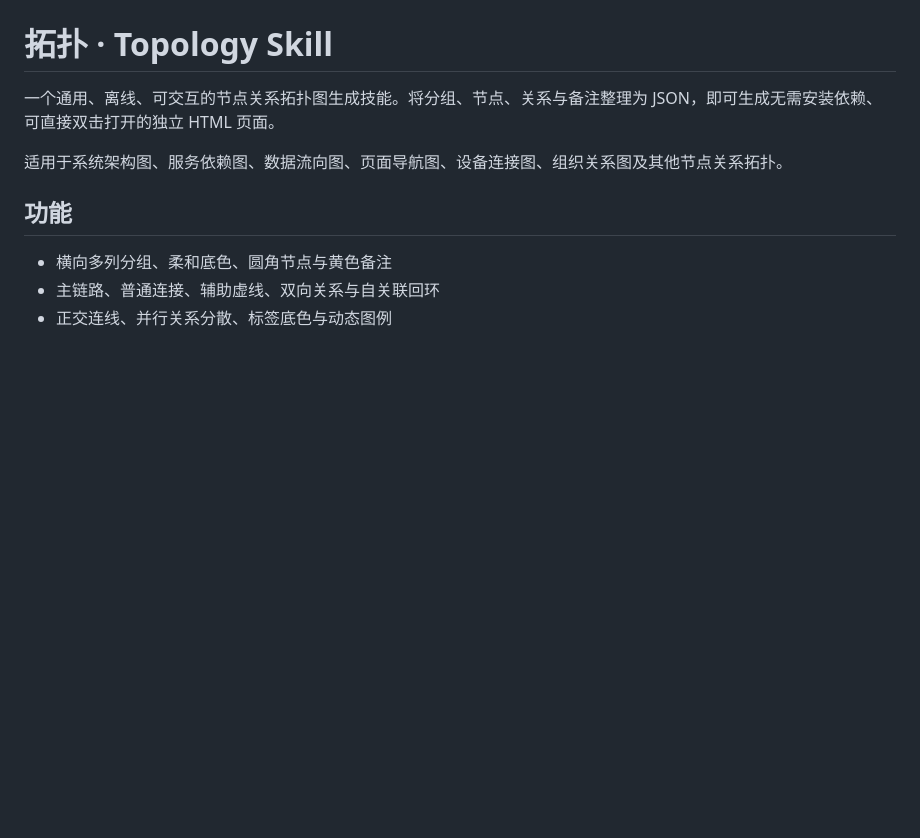
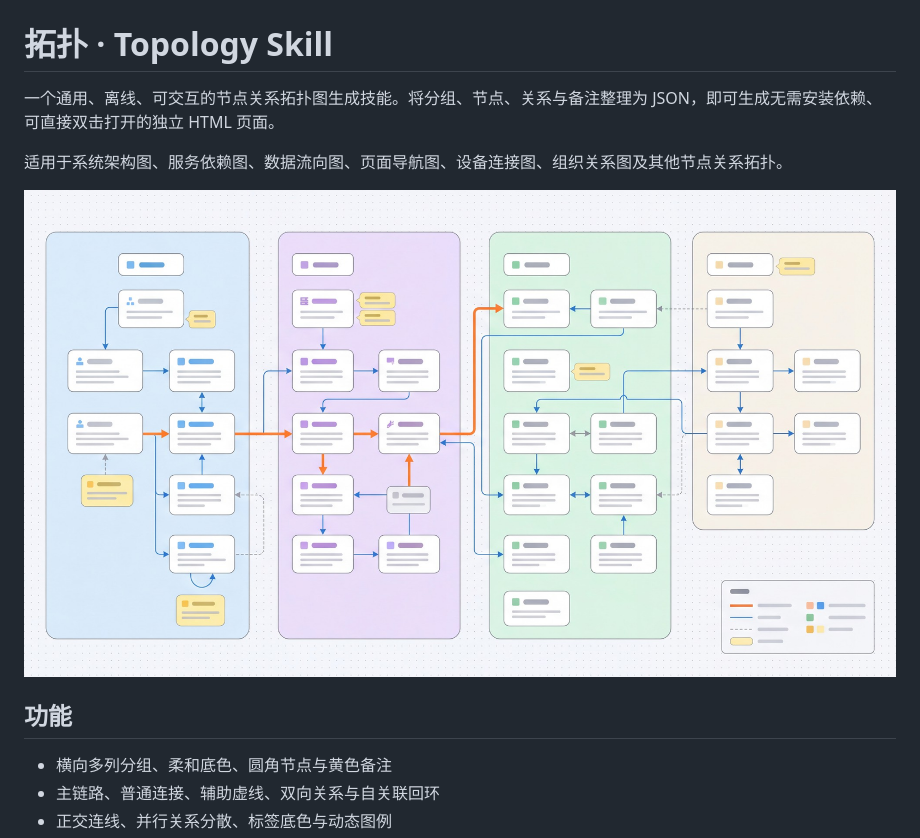
Before and after one commit to gxgleo67/topology-skill, a Markdown page: README.md, the part around the change. Rendered like a GitHub page; pictures changed too: assets/cover.jpg (added); blank space fills up the shorter version.

Commit message:
Add topology cover and visual reference

```diff
--- a/README.md
+++ b/README.md
@@ -3,6 +3,8 @@
 一个通用、离线、可交互的节点关系拓扑图生成技能。将分组、节点、关系与备注整理为 JSON，即可生成无需安装依赖、可直接双击打开的独立 HTML 页面。
 
 适用于系统架构图、服务依赖图、数据流向图、页面导航图、设备连接图、组织关系图及其他节点关系拓扑。
+
+![拓扑技能封面与视觉参考](assets/cover.jpg)
 
 ## 功能
 
```
Also changed, not shown: SKILL.md (+4 -0 lines), docs/cover-image-prompt.md (+2 -0 lines).
